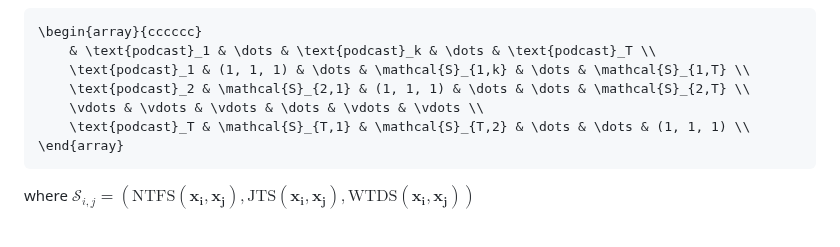
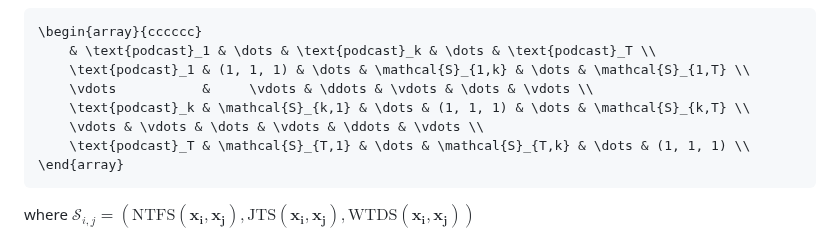
Before and after one commit to Stochastic1017/Spotify-Podcast-Clustering, a Markdown page: README.md, the part around the change. Rendered like a GitHub page.

````diff
--- a/README.md
+++ b/README.md
@@ -75,9 +75,10 @@ The resulting combined matrix (where each element in $\mathbb{R}^3_{[0,1]}$) is
 \begin{array}{cccccc}
     & \text{podcast}_1 & \dots & \text{podcast}_k & \dots & \text{podcast}_T \\
     \text{podcast}_1 & (1, 1, 1) & \dots & \mathcal{S}_{1,k} & \dots & \mathcal{S}_{1,T} \\
-    \text{podcast}_2 & \mathcal{S}_{2,1} & (1, 1, 1) & \dots & \dots & \mathcal{S}_{2,T} \\
-    \vdots & \vdots & \vdots & \dots & \vdots & \vdots \\
-    \text{podcast}_T & \mathcal{S}_{T,1} & \mathcal{S}_{T,2} & \dots & \dots & (1, 1, 1) \\
+    \vdots           &     \vdots & \ddots & \vdots & \dots & \vdots \\
+    \text{podcast}_k & \mathcal{S}_{k,1} & \dots & (1, 1, 1) & \dots & \mathcal{S}_{k,T} \\
+    \vdots & \vdots & \dots & \vdots & \ddots & \vdots \\
+    \text{podcast}_T & \mathcal{S}_{T,1} & \dots & \mathcal{S}_{T,k} & \dots & (1, 1, 1) \\
 \end{array}
 ```
 
````
